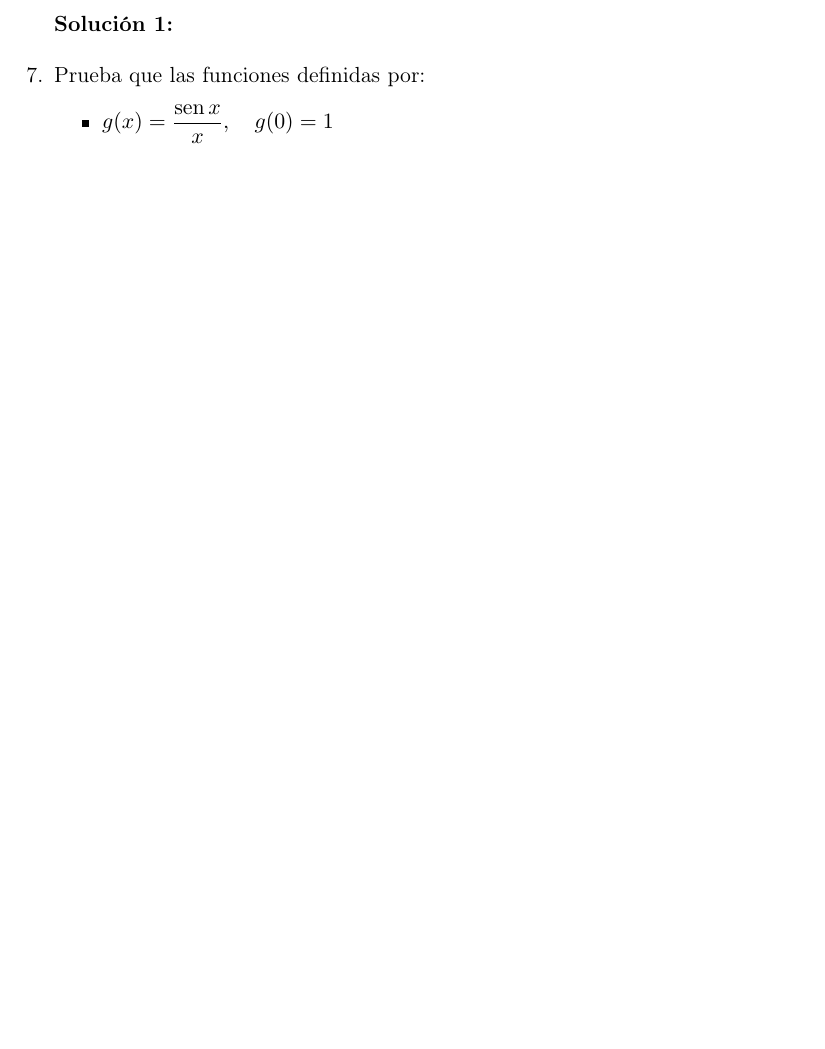
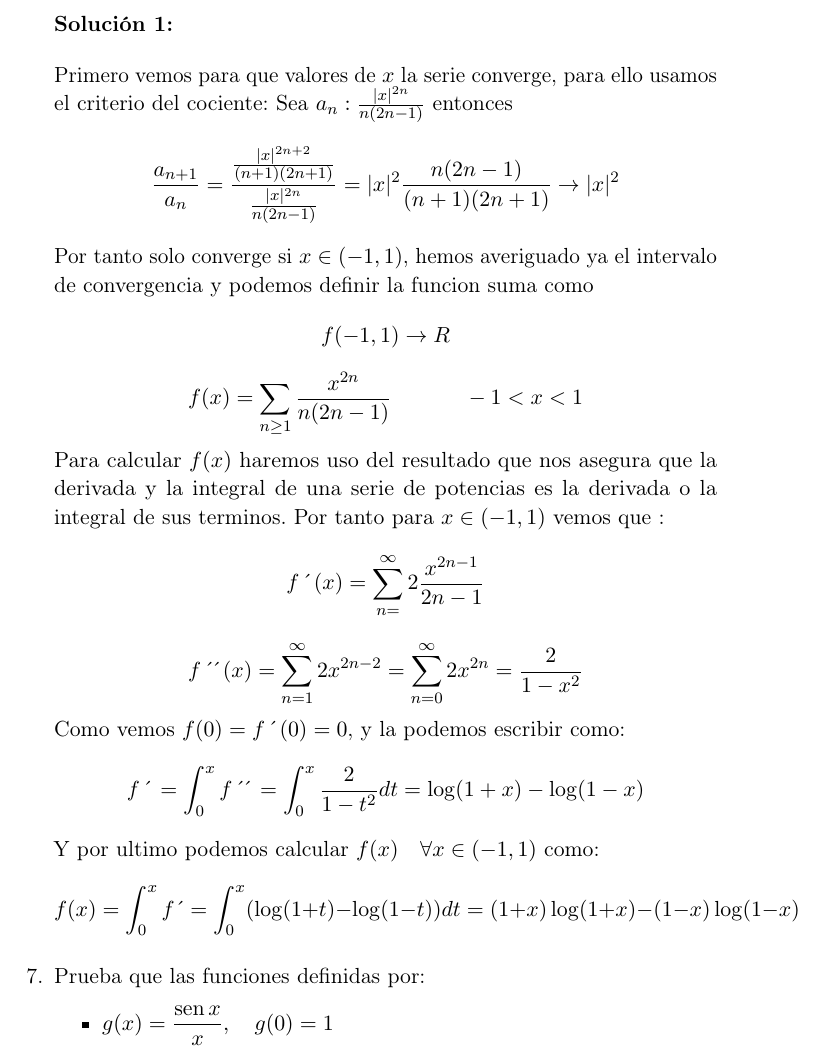
Before and after one commit to oxcar103/Ejercicios-Analisis-II, a LaTeX document (Tema 1/Ejercicios del tema I.tex): part of page 9 of 9 before the commit and part of page 9 of 10 after it, cut so that both start at the same text, the shorter picture padded with empty space. Compiled offline with pdfLaTeX.

Commit message:
Agregada solucion al ejercicio 6 de series de potencias

```diff
--- a/Tema 1/Ejercicios del tema I.tex
+++ b/Tema 1/Ejercicios del tema I.tex
@@ -375,6 +375,19 @@ Relación de ejercicios del tema I} % Subtitle
 	\item Calcula la función suma de la serie de potencias $\displaystyle{\sum_{n \geq 1} \frac{x^{2n}}{n(2n-1)}}$.
 	\subsection*{Soluciones:}
 		\subsubsection*{Solución 1:}
+	Primero vemos para que valores de $x$ la serie converge, para ello usamos el criterio del cociente:
+	Sea $a_n:\frac{\vert x\vert^{2n}}{n(2n-1)}$ entonces $$\frac{a_{n+1}}{a_n}=\frac{\frac{\vert x\vert^{2n+2}}{(n+1)(2n+1)}}{\frac{\vert x\vert^{2n}}{n(2n-1)}}=\vert x\vert^2\frac{n(2n-1)}{(n+1)(2n+1)}\rightarrow \vert x\vert^2$$
+	Por tanto solo converge si $x\in (-1,1)$, hemos averiguado ya el intervalo de convergencia y podemos definir la funcion suma como
+	$$f(-1,1) \rightarrow R$$
+	$$f(x)=\sum_{n\geq1}\frac{x^{2n}}{n(2n-1)} \ \ \ \ \ \ \ \ \ \ -1<x<1$$
+	Para calcular $f(x)$ haremos uso del resultado que nos asegura que la derivada y la integral de una serie de potencias es la derivada o la integral de sus terminos.
+	Por tanto para $x\in (-1,1)$ vemos que :
+	 $$f\ \acute{}\ (x)=\sum_{n=}^\infty2\frac{x^{2n-1}}{2n-1}$$
+	 $$f\ \acute{}\ \acute{}\ (x)=\sum_{n=1}^\infty 2x^{2n-2}=\sum_{n=0}^\infty 2x^{2n}=\frac{2}{1-x^2}$$
+	 Como vemos $f(0)=f\ \acute{}\ (0)=0$, y la podemos escribir como:
+	 $$f\ \acute{}\ =\int_0^xf\ \acute{}\ \acute{}\ =\int_0^x\frac{2}{1-t^2}dt=\log(1+x)-\log(1-x)$$
+	 Y por ultimo podemos calcular $f(x)\ \ \ \forall x \in (-1,1)$ como:
+	 $$f(x)=\int_0^xf\ \acute{}\ =\int_0^x(\log(1+t)-\log(1-t))dt=(1+x)\log(1+x)-(1-x)\log(1-x)$$
 
 	\item Prueba que las funciones definidas por:
 	\begin{itemize}
```
